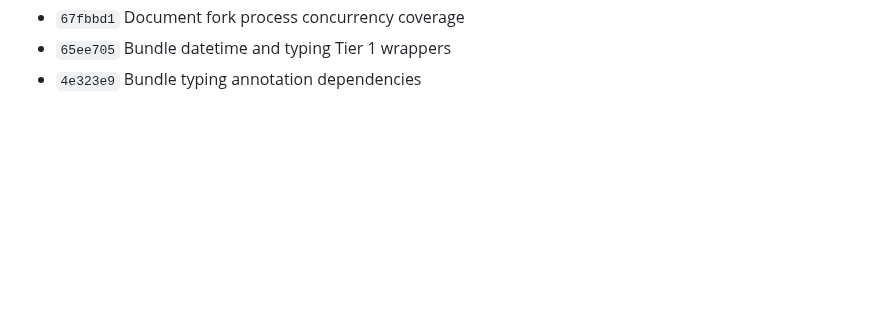
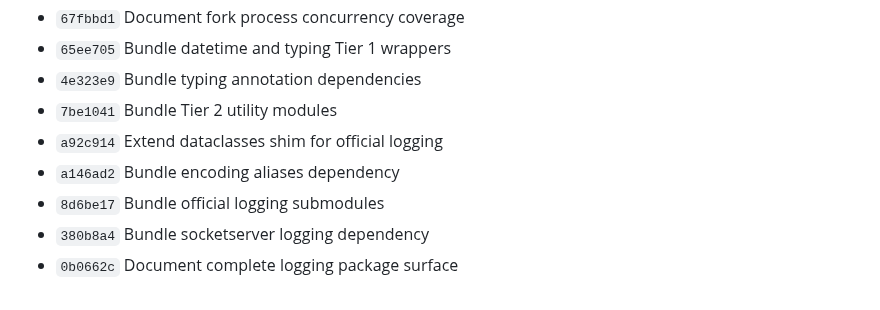
Before and after one commit to blackbearreloaded/ps5-python, a Markdown page: Progress.md, the part around the change. GitHub-like rendering; blank space fills up the shorter version.

Commit message:
Record Tier 2 implementation checkpoints

```diff
--- a/Progress.md
+++ b/Progress.md
@@ -276,3 +276,9 @@ coverage remain incomplete.
 - `67fbbd1` Document fork process concurrency coverage
 - `65ee705` Bundle datetime and typing Tier 1 wrappers
 - `4e323e9` Bundle typing annotation dependencies
+- `7be1041` Bundle Tier 2 utility modules
+- `a92c914` Extend dataclasses shim for official logging
+- `a146ad2` Bundle encoding aliases dependency
+- `8d6be17` Bundle official logging submodules
+- `380b8a4` Bundle socketserver logging dependency
+- `0b0662c` Document complete logging package surface
```
